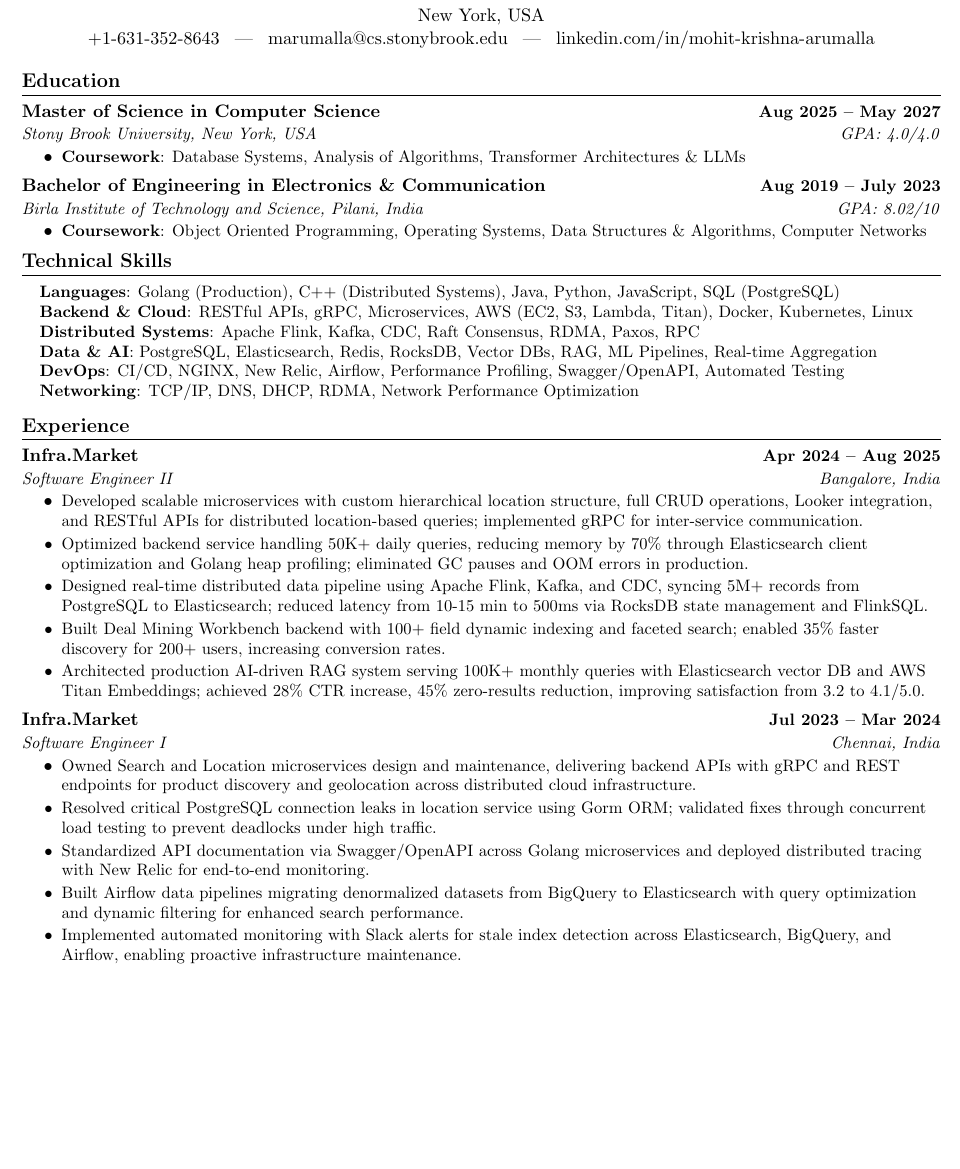
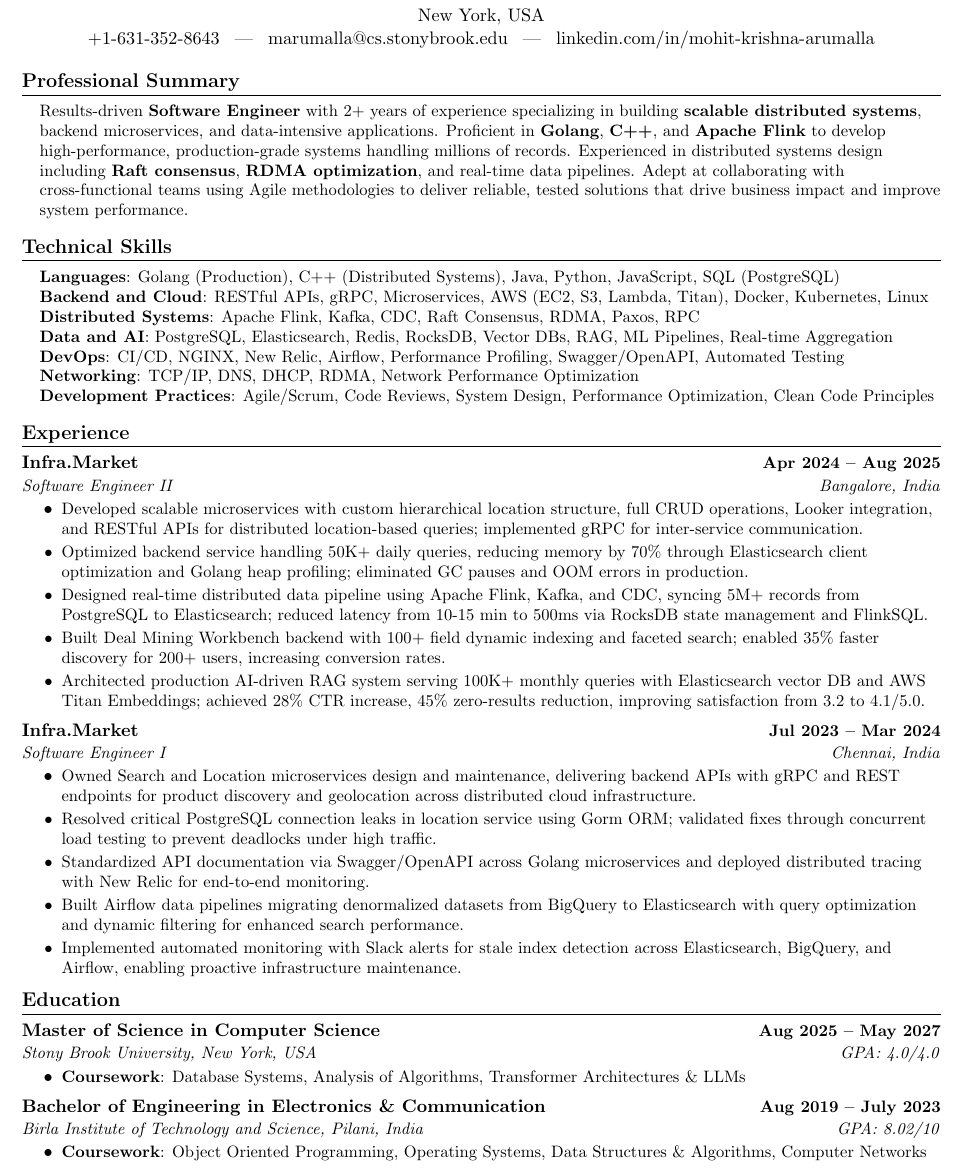
Before and after one commit to mohit-cell/Linkidin_jobs, a LaTeX document (msg_0f8e7ae81e1b5278006956e4f6c1a481a19167b388926fc918.tex): part of page 1 of 2, cut so that both start at the same text, the shorter picture padded with empty space. Compiled offline with pdfLaTeX.

Commit message:
Update msg_0f8e7ae81e1b5278006956e4f6c1a481a19167b388926fc918.tex

```diff
--- a/msg_0f8e7ae81e1b5278006956e4f6c1a481a19167b388926fc918.tex
+++ b/msg_0f8e7ae81e1b5278006956e4f6c1a481a19167b388926fc918.tex
@@ -10,6 +10,9 @@
 \usepackage{fancyhdr}
 \usepackage[english]{babel}
 \usepackage{tabularx}
+\usepackage{multicol}
+\setlength{\multicolsep}{-3.0pt}
+\setlength{\columnsep}{-1pt}
 \input{glyphtounicode}
 
 \pagestyle{fancy}
@@ -84,22 +87,13 @@
   +1-631-352-8643 \enspace | \enspace marumalla@cs.stonybrook.edu \enspace | \enspace \href{https://linkedin.com/in/mohit-krishna-arumalla}{linkedin.com/in/mohit-krishna-arumalla}
 \end{center}
 
-%-----------EDUCATION-----------
-\section{Education}
-  \resumeSubHeadingListStart
-    \resumeSubheading
-      {Master of Science in Computer Science}{\textbf{Aug 2025 -- May 2027}}
-      {Stony Brook University, New York, USA}{GPA: 4.0/4.0}
-      \resumeItemListStart
-        \resumeItem{\textbf{Coursework}: Database Systems, Analysis of Algorithms, Transformer Architectures \& LLMs}
-      \resumeItemListEnd
-    \resumeSubheading
-      {Bachelor of Engineering in Electronics \& Communication}{\textbf{Aug 2019 -- July 2023}}
-      {Birla Institute of Technology and Science, Pilani, India}{GPA: 8.02/10}
-      \resumeItemListStart
-        \resumeItem{\textbf{Coursework}: Object Oriented Programming, Operating Systems, Data Structures \& Algorithms, Computer Networks}
-      \resumeItemListEnd
-  \resumeSubHeadingListEnd
+%--PROFESSIONAL SUMMARY-----------
+\section{Professional Summary}
+  \begin{itemize}[leftmargin=0.15in, label={}]
+    \small{\item{
+     Results-driven \textbf{Software Engineer} with 2+ years of experience specializing in building \textbf{scalable distributed systems}, backend microservices, and data-intensive applications. Proficient in \textbf{Golang}, \textbf{C++}, and \textbf{Apache Flink} to develop high-performance, production-grade systems handling millions of records. Experienced in distributed systems design including \textbf{Raft consensus}, \textbf{RDMA optimization}, and real-time data pipelines. Adept at collaborating with cross-functional teams using Agile methodologies to deliver reliable, tested solutions that drive business impact and improve system performance.
+    }}
+  \end{itemize}
 \vspace{-16pt}
 
 %-----------TECHNICAL SKILLS-----------
@@ -107,11 +101,12 @@
  \begin{itemize}[leftmargin=0.15in, label={}]
     \small{\item{
      \textbf{Languages}: Golang (Production), C++ (Distributed Systems), Java, Python, JavaScript, SQL (PostgreSQL) \\
-     \textbf{Backend \& Cloud}: RESTful APIs, gRPC, Microservices, AWS (EC2, S3, Lambda, Titan), Docker, Kubernetes, Linux \\
+     \textbf{Backend and Cloud}: RESTful APIs, gRPC, Microservices, AWS (EC2, S3, Lambda, Titan), Docker, Kubernetes, Linux \\
      \textbf{Distributed Systems}: Apache Flink, Kafka, CDC, Raft Consensus, RDMA, Paxos, RPC \\
-     \textbf{Data \& AI}: PostgreSQL, Elasticsearch, Redis, RocksDB, Vector DBs, RAG, ML Pipelines, Real-time Aggregation \\
+     \textbf{Data and AI}: PostgreSQL, Elasticsearch, Redis, RocksDB, Vector DBs, RAG, ML Pipelines, Real-time Aggregation \\
      \textbf{DevOps}: CI/CD, NGINX, New Relic, Airflow, Performance Profiling, Swagger/OpenAPI, Automated Testing \\
-     \textbf{Networking}: TCP/IP, DNS, DHCP, RDMA, Network Performance Optimization
+     \textbf{Networking}: TCP/IP, DNS, DHCP, RDMA, Network Performance Optimization \\
+     \textbf{Development Practices}: Agile/Scrum, Code Reviews, System Design, Performance Optimization, Clean Code Principles
     }}
  \end{itemize}
 \vspace{-16pt}
@@ -142,6 +137,24 @@
         \resumeItem{Implemented automated monitoring with Slack alerts for stale index detection across Elasticsearch, BigQuery, and Airflow, enabling proactive infrastructure maintenance.}
       \resumeItemListEnd
 
+  \resumeSubHeadingListEnd
+\vspace{-16pt}
+
+%-----------EDUCATION-----------
+\section{Education}
+  \resumeSubHeadingListStart
+    \resumeSubheading
+      {Master of Science in Computer Science}{\textbf{Aug 2025 -- May 2027}}
+      {Stony Brook University, New York, USA}{GPA: 4.0/4.0}
+      \resumeItemListStart
+        \resumeItem{\textbf{Coursework}: Database Systems, Analysis of Algorithms, Transformer Architectures \& LLMs}
+      \resumeItemListEnd
+    \resumeSubheading
+      {Bachelor of Engineering in Electronics \& Communication}{\textbf{Aug 2019 -- July 2023}}
+      {Birla Institute of Technology and Science, Pilani, India}{GPA: 8.02/10}
+      \resumeItemListStart
+        \resumeItem{\textbf{Coursework}: Object Oriented Programming, Operating Systems, Data Structures \& Algorithms, Computer Networks}
+      \resumeItemListEnd
   \resumeSubHeadingListEnd
 \vspace{-16pt}
 
```
